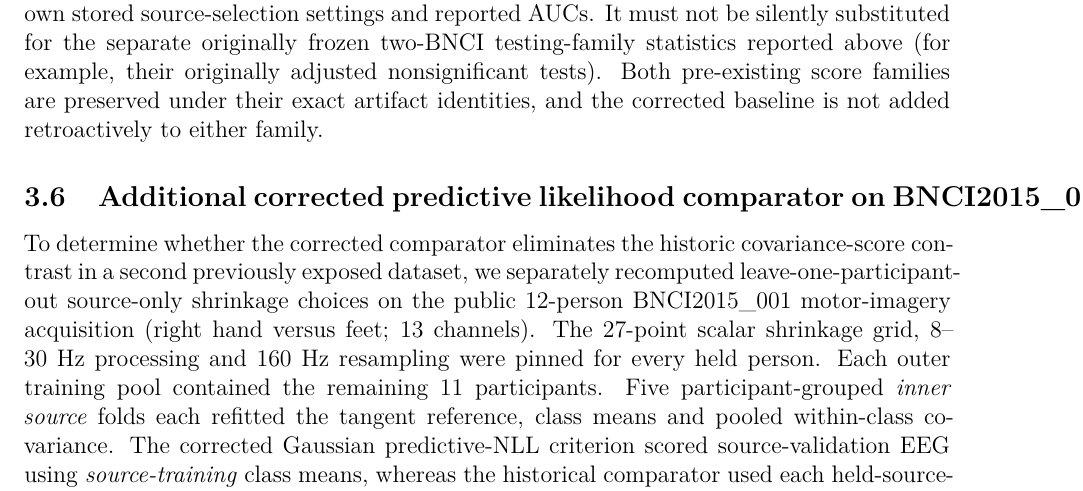
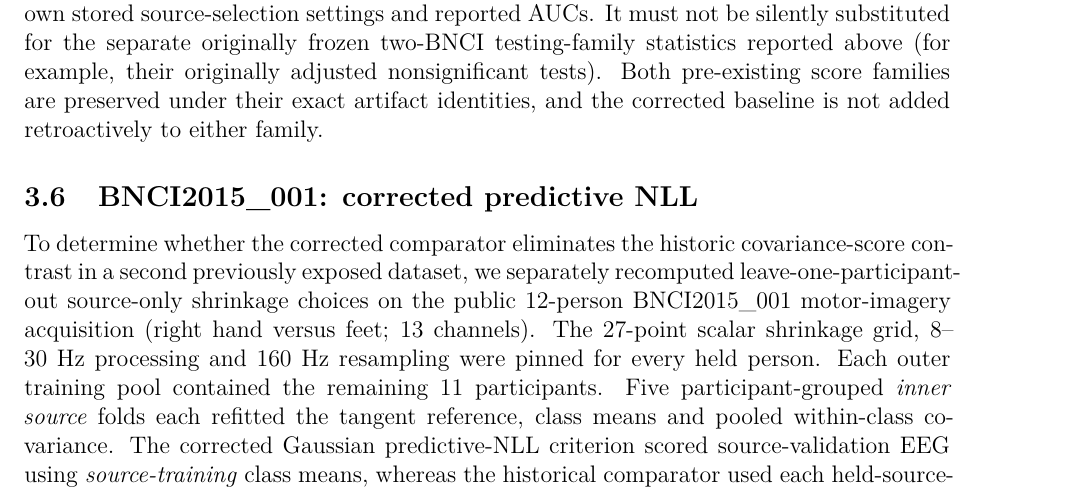
Before and after one commit to lindicaphxag-tech/kaggle, a LaTeX paper (research/defaultreg_bspc_v13/main_p1_estimand_mismatch_EVIDENCE_GATED.tex, which reads research/defaultreg_bspc_v13/P1_bnci2015_proper_mean_external_retrospective.tex): part of page 15 of 25, cut so that both start at the same text. Compiled offline with pdfLaTeX.

```diff
--- a/research/defaultreg_bspc_v13/P1_bnci2015_proper_mean_external_retrospective.tex
+++ b/research/defaultreg_bspc_v13/P1_bnci2015_proper_mean_external_retrospective.tex
@@ -1,4 +1,4 @@
-\subsection{Additional corrected predictive likelihood comparator on BNCI2015\_001}
+\subsection{BNCI2015\_001: corrected predictive NLL}
 \label{sec:p1-proper-bnci2015-new}
 To determine whether the corrected comparator eliminates
 the historic covariance-score contrast in a second
```
